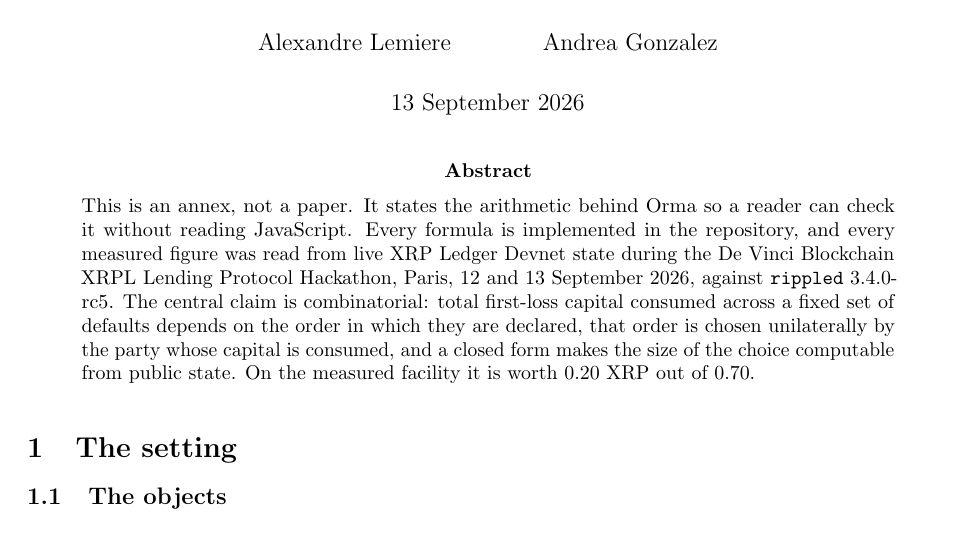
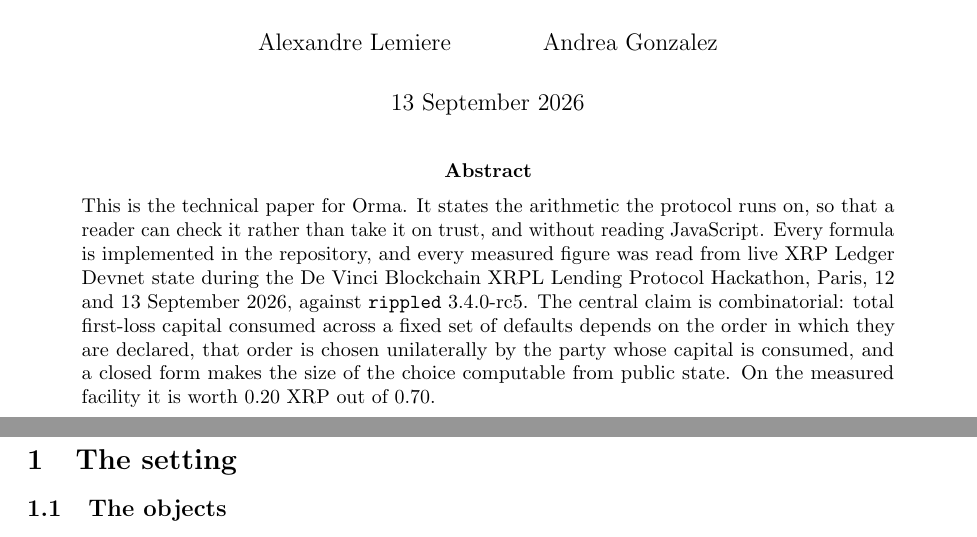
Before and after one commit to BuzzBallz/orma, a LaTeX paper (paper/orma-annex.tex): part of page 1 of 13 before the commit and two parts of pages 1 and 2 of 14 after it, the two joined at a grey line, cut so that both start at the same text. Compiled offline with pdfLaTeX.

Commit message:
docs: the annex says what it is, and the title page carries only the claim
The abstract opened "This is an annex, not a paper", which came from the brief
it was written to and undersells a document with a theorem, a proof and a
transaction hash behind every assertion. It now opens by saying what it is: the
technical paper for Orma. That is not an inflation. It carries no related work
and no peer review and does not claim either, and the limitations section says
plainly that this is Devnet.

The title page holds the title and the abstract and nothing else, so a jury
meeting this on a laptop reads the claim on its own rather than half a claim
competing with the opening of section 1.

Clearing that page shifted the pagination and stranded one thing: the delegation
paragraph says "the first row below is a positive control" and its table landed
overleaf, so a reader was sent to a table on the next page. A page break keeps
them together. Checked the opening line of all fourteen pages afterwards rather
than assuming the rest survived: the one remaining table that starts a page
follows a paragraph that closes cleanly and does not point forward.

Zero errors, zero Overfull, zero Underfull, fourteen pages.

```diff
--- a/paper/orma-annex.tex
+++ b/paper/orma-annex.tex
@@ -102,8 +102,8 @@
 
 \begin{abstract}
 \noindent
-This is an annex, not a paper. It states the arithmetic behind Orma so a reader can check it
-without reading JavaScript. Every formula is implemented in the repository, and every
+This is the technical paper for Orma. It states the arithmetic the protocol runs on, so that
+a reader can check it rather than take it on trust, and without reading JavaScript. Every formula is implemented in the repository, and every
 measured figure was read from live XRP Ledger Devnet state during the De Vinci Blockchain
 XRPL Lending Protocol Hackathon, Paris, 12 and 13 September 2026, against \texttt{rippled}
 3.4.0-rc5. The central claim is combinatorial: total first-loss capital consumed across a
```
Also changed, not shown: paper/orma-annex.pdf, paper/orma-annex.tex (9 more changed lines).
